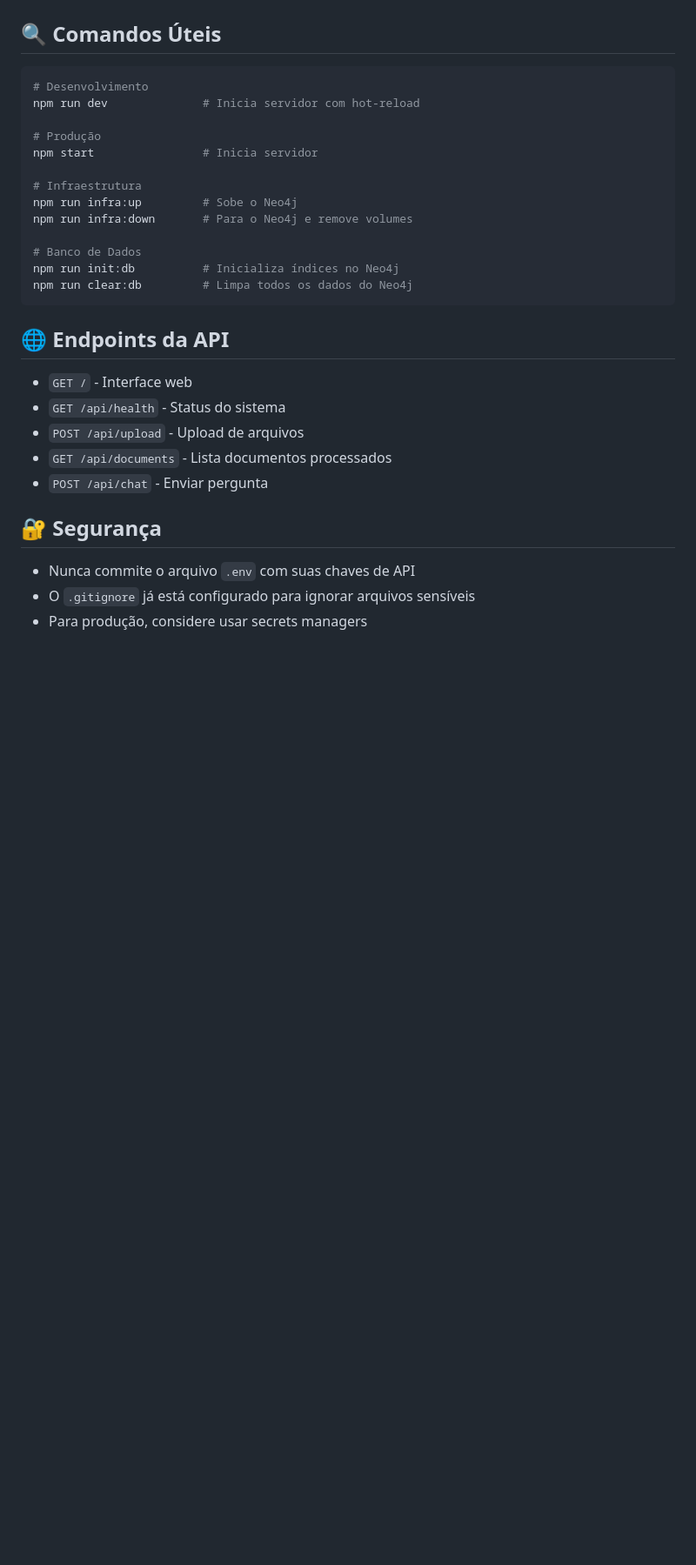
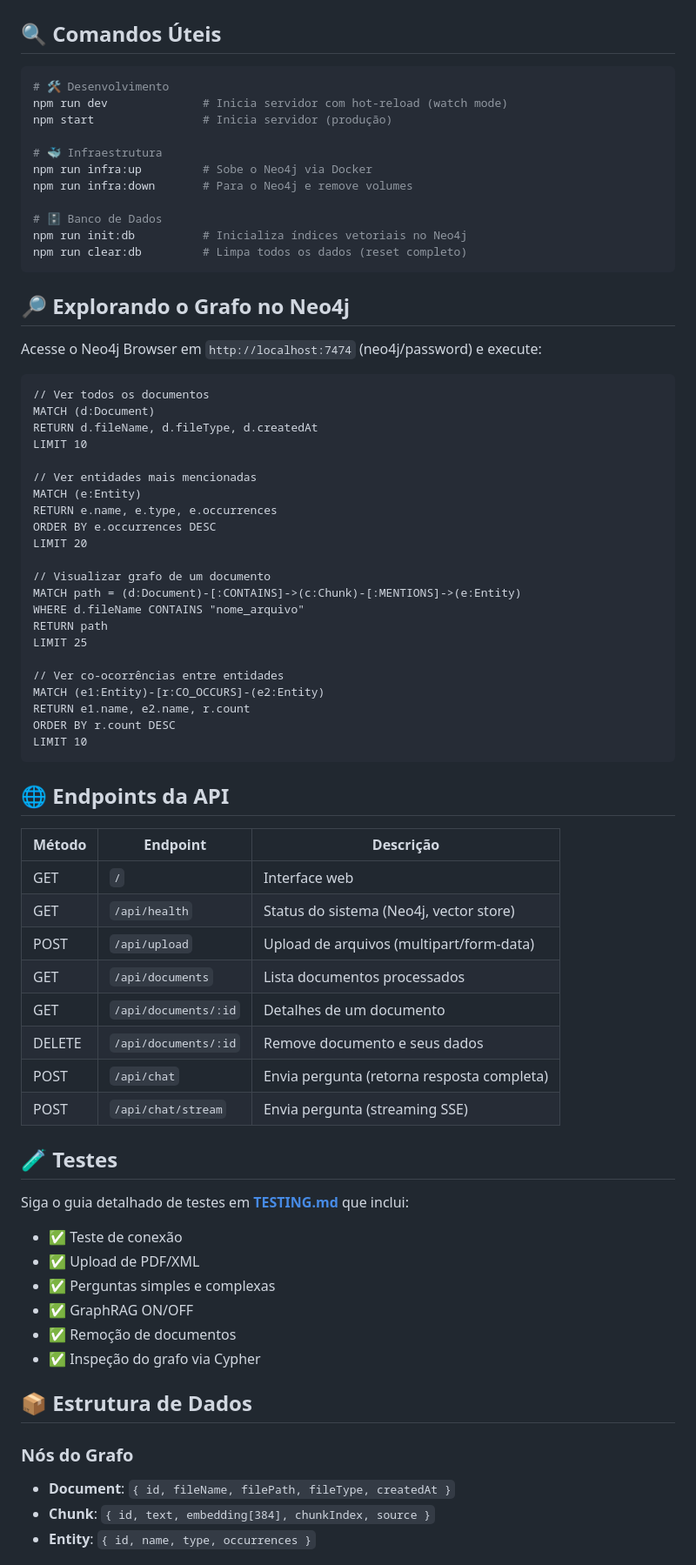
Before and after one commit to ElizioMartins/graphrag-poc, a Markdown page: README.md, the part around one of its changes. Shown at 87% size. Drawn GitHub-style; blank space fills up the shorter version.

````diff
--- a/README.md
+++ b/README.md
@@ -111,31 +183,76 @@ Projeto-01/
 ## 🔍 Comandos Úteis
 
 ```bash
-# Desenvolvimento
-npm run dev              # Inicia servidor com hot-reload
+# 🛠️ Desenvolvimento
+npm run dev              # Inicia servidor com hot-reload (watch mode)
+npm start                # Inicia servidor (produção)
 
-# Produção
-npm start                # Inicia servidor
-
-# Infraestrutura
-npm run infra:up         # Sobe o Neo4j
+# 🐳 Infraestrutura
+npm run infra:up         # Sobe o Neo4j via Docker
 npm run infra:down       # Para o Neo4j e remove volumes
 
-# Banco de Dados
-npm run init:db          # Inicializa índices no Neo4j
-npm run clear:db         # Limpa todos os dados do Neo4j
+# 🗄️ Banco de Dados
+npm run init:db          # Inicializa índices vetoriais no Neo4j
+npm run clear:db         # Limpa todos os dados (reset completo)
+```
+
+## 🔎 Explorando o Grafo no Neo4j
+
+Acesse o Neo4j Browser em `http://localhost:7474` (neo4j/password) e execute:
+
+```cypher
+// Ver todos os documentos
+MATCH (d:Document)
+RETURN d.fileName, d.fileType, d.createdAt
+LIMIT 10
+
+// Ver entidades mais mencionadas
+MATCH (e:Entity)
+RETURN e.name, e.type, e.occurrences
+ORDER BY e.occurrences DESC
+LIMIT 20
+
+// Visualizar grafo de um documento
+MATCH path = (d:Document)-[:CONTAINS]->(c:Chunk)-[:MENTIONS]->(e:Entity)
+WHERE d.fileName CONTAINS "nome_arquivo"
+RETURN path
+LIMIT 25
+
+// Ver co-ocorrências entre entidades
+MATCH (e1:Entity)-[r:CO_OCCURS]-(e2:Entity)
+RETURN e1.name, e2.name, r.count
+ORDER BY r.count DESC
+LIMIT 10
 ```
 
 ## 🌐 Endpoints da API
 
-- `GET /` - Interface web
-- `GET /api/health` - Status do sistema
-- `POST /api/upload` - Upload de arquivos
-- `GET /api/documents` - Lista documentos processados
-- `POST /api/chat` - Enviar pergunta
+| Método | Endpoint | Descrição |
+|--------|----------|-----------|
+| GET | `/` | Interface web |
+| GET | `/api/health` | Status do sistema (Neo4j, vector store) |
+| POST | `/api/upload` | Upload de arquivos (multipart/form-data) |
+| GET | `/api/documents` | Lista documentos processados |
+| GET | `/api/documents/:id` | Detalhes de um documento |
+| DELETE | `/api/documents/:id` | Remove documento e seus dados |
+| POST | `/api/chat` | Envia pergunta (retorna resposta completa) |
+| POST | `/api/chat/stream` | Envia pergunta (streaming SSE) |
 
-## 🔐 Segurança
+## 🧪 Testes
 
-- Nunca commite o arquivo `.env` com suas chaves de API
-- O `.gitignore` já está configurado para ignorar arquivos sensíveis
-- Para produção, considere usar secrets managers
+Siga o guia detalhado de testes em **[TESTING.md](./TESTING.md)** que inclui:
+- ✅ Teste de conexão
+- ✅ Upload de PDF/XML
+- ✅ Perguntas simples e complexas
+- ✅ GraphRAG ON/OFF
+- ✅ Remoção de documentos
+- ✅ Inspeção do grafo via Cypher
+
+## 📦 Estrutura de Dados
+
+### Nós do Grafo
+
+- **Document**: `{ id, fileName, filePath, fileType, createdAt }`
+- **Chunk**: `{ id, text, embedding[384], chunkIndex, source }`
+- **Entity**: `{ id, name, type, occurrences }`
+
````
Also changed, not shown: other parts of README.md (+123 -12 lines).
